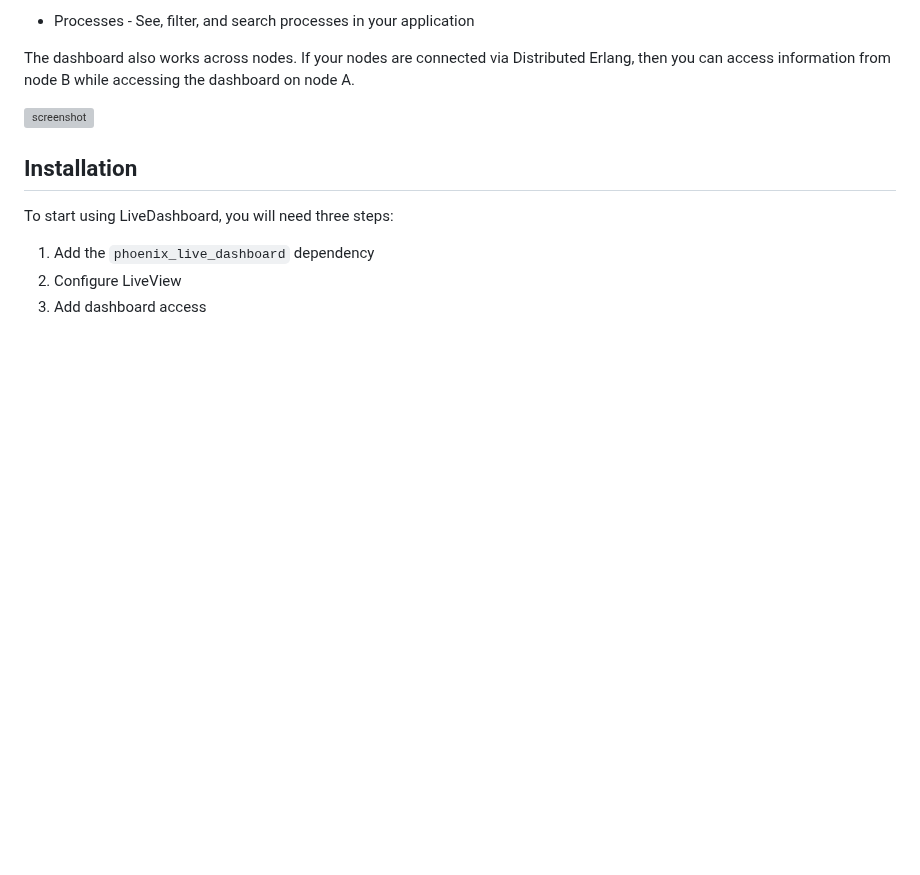
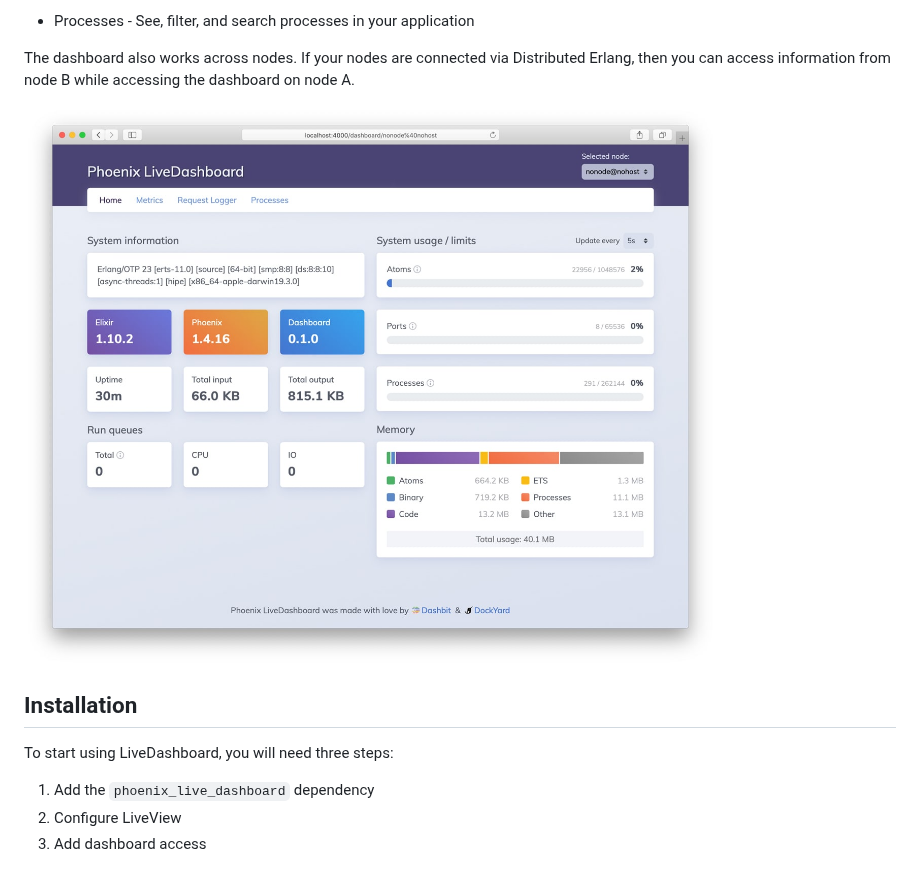
Before and after one commit to phoenixframework/phoenix_live_dashboard, a Markdown page: README.md, the part around the change. Rendered like a GitHub page; pictures changed too: screenshot.jpg (added); blank space fills up the shorter version; grey boxes are pictures that could not be loaded.

Commit message:
Update screenshot

```diff
--- a/README.md
+++ b/README.md
@@ -16,7 +16,7 @@ LiveDashboard provides real-time performance monitoring and debugging tools for
 
 The dashboard also works across nodes. If your nodes are connected via Distributed Erlang, then you can access information from node B while accessing the dashboard on node A.
 
-![screenshot](screenshot.png)
+![screenshot](screenshot.jpg)
 
 ## Installation
 
```
Also changed, not shown: 1 other file.
